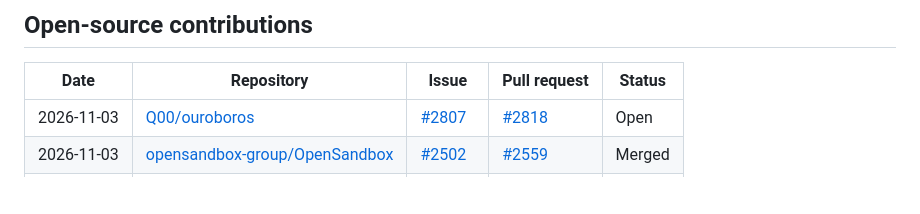
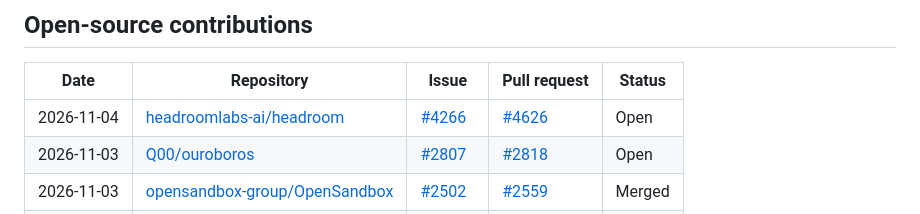
Before and after one commit to Laihu08/Laihu08, a Markdown page: README.md, the part around the change. Drawn GitHub-style; blank space fills up the shorter version.

Commit message:
docs: update open-source contributions
Assisted-by: Claude <noreply@anthropic.com>

```diff
--- a/README.md
+++ b/README.md
@@ -33,6 +33,7 @@
 
 | Date | Repository | Issue | Pull request | Status |
 |---|---|---|---|---|
+| 2026-11-04 | [headroomlabs-ai/headroom](https://github.com/headroomlabs-ai/headroom) | [#4266](https://github.com/headroomlabs-ai/headroom/issues/4266) | [#4626](https://github.com/headroomlabs-ai/headroom/pull/4626) | Open |
 | 2026-11-03 | [Q00/ouroboros](https://github.com/Q00/ouroboros) | [#2807](https://github.com/Q00/ouroboros/issues/2807) | [#2818](https://github.com/Q00/ouroboros/pull/2818) | Open |
 | 2026-11-03 | [opensandbox-group/OpenSandbox](https://github.com/opensandbox-group/OpenSandbox) | [#2502](https://github.com/opensandbox-group/OpenSandbox/issues/2502) | [#2559](https://github.com/opensandbox-group/OpenSandbox/pull/2559) | Merged |
 | 2026-11-02 | [paperclipai/paperclip](https://github.com/paperclipai/paperclip) | [#18576](https://github.com/paperclipai/paperclip/issues/18576) | [#18589](https://github.com/paperclipai/paperclip/pull/18589) | Open |
```
